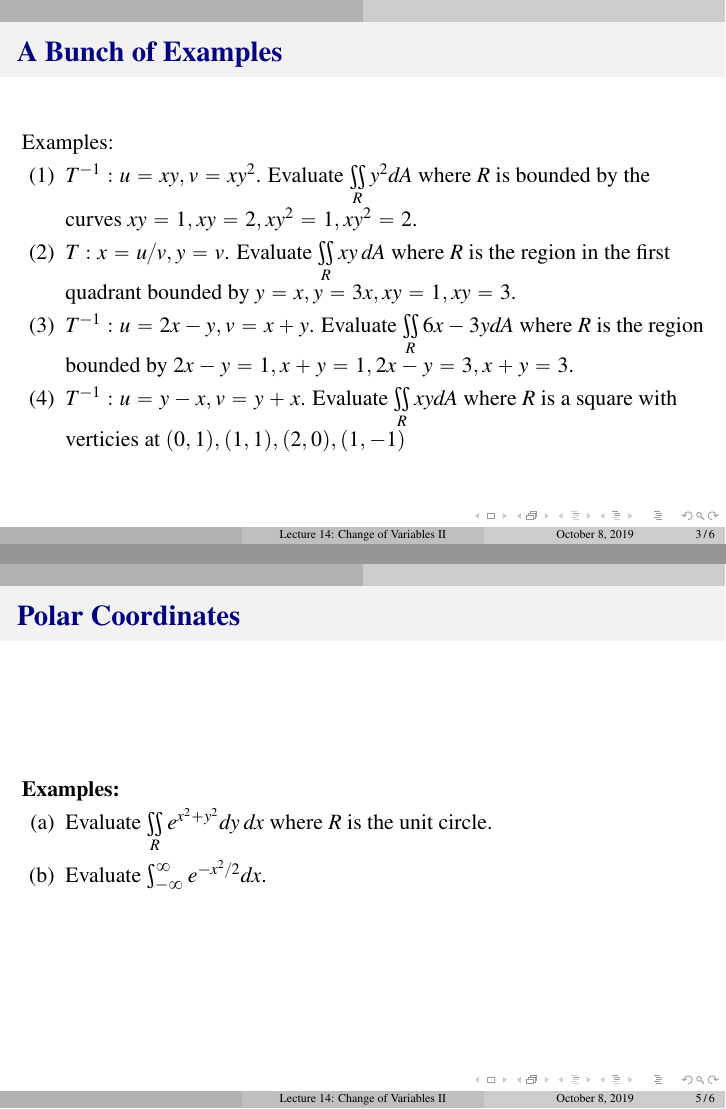
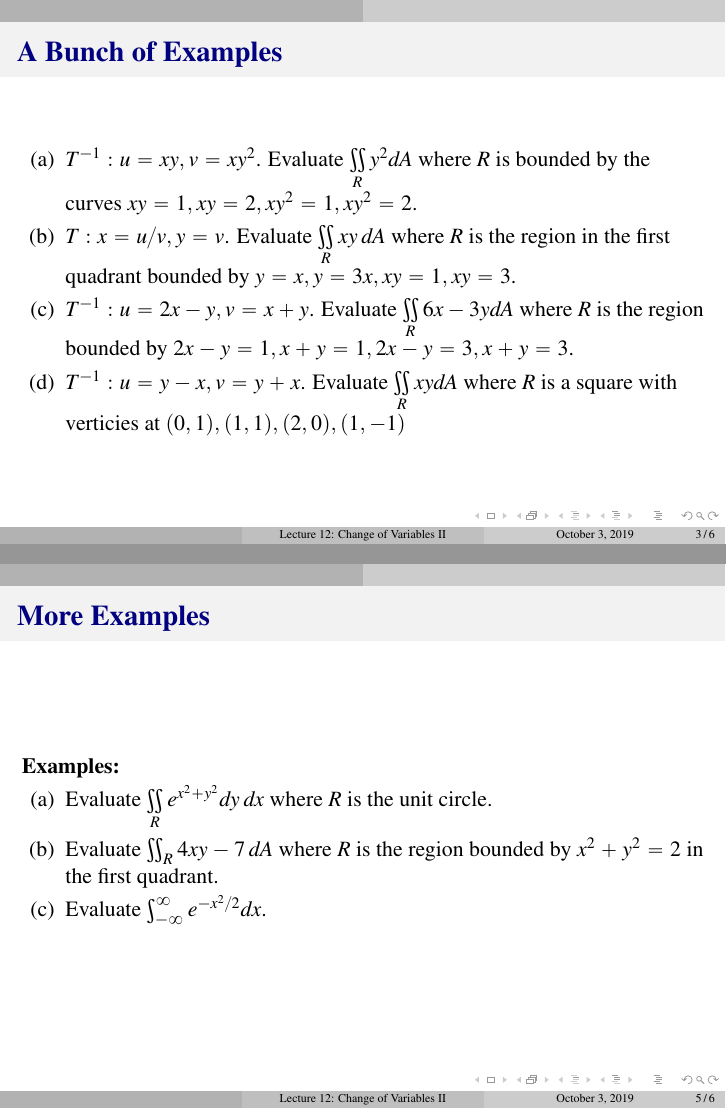
Before and after one commit to marie-tuft/B2081-calc-materials, LaTeX slides (Lectures/L12_Variable-Transformation-Pt2/L12_Variable-Transformation-Pt2.tex): pages 3 and 5 of 6, joined at a grey line. Compiled offline with pdfLaTeX.

Commit message:
Update lecture 12 and midterm review

```diff
--- a/Lectures/L12_Variable-Transformation-Pt2/L12_Variable-Transformation-Pt2.tex
+++ b/Lectures/L12_Variable-Transformation-Pt2/L12_Variable-Transformation-Pt2.tex
@@ -9,8 +9,8 @@
 \setbeamerfont{frametitle}{series=\bfseries}
 \setbeamerfont{title}{series=\bfseries}
 
-\title{Lecture 14: Change of Variables II}
-\date{October 8, 2019}
+\title{Lecture 12: Change of Variables II}
+\date{October 3, 2019}
 
 \begin{document}
 
@@ -32,12 +32,12 @@ $$\iint\limits_{R} f(x,y)dy\,dx = \iint\limits_{S} f[g(u,v),h(u,v)] |J| dv\,du$$
 
 \begin{frame}
 \frametitle{A Bunch of Examples}
-Examples:
+
 \begin{itemize}
-	\item[(1)] $T^{-1}: u=xy,v=xy^2$. Evaluate $\iint\limits_{R} y^2 dA$ where $R$ is bounded by the curves $xy=1,xy=2,xy^2=1,xy^2=2$.
-	\item[(2)]$T: x=u/v, y=v$. Evaluate $\iint\limits_{R} xy \,dA$ where $R$ is the region in the first quadrant bounded by $y=x,y=3x,xy=1,xy=3$.
-	\item[(3)]$T^{-1}: u=2x-y,v=x+y$. Evaluate $\iint\limits_{R} 6x-3y dA$ where $R$ is the region bounded by $2x-y=1,x+y=1,2x-y=3,x+y=3$.
-	\item[(4)]$T^{-1}: u=y-x,v=y+x$. Evaluate $\iint\limits_{R} xy dA$ where $R$ is a square with verticies at $(0,1),(1,1),(2,0),(1,-1)$
+	\item[(a)] $T^{-1}: u=xy,v=xy^2$. Evaluate $\iint\limits_{R} y^2 dA$ where $R$ is bounded by the curves $xy=1,xy=2,xy^2=1,xy^2=2$.
+	\item[(b)]$T: x=u/v, y=v$. Evaluate $\iint\limits_{R} xy \,dA$ where $R$ is the region in the first quadrant bounded by $y=x,y=3x,xy=1,xy=3$.
+	\item[(c)]$T^{-1}: u=2x-y,v=x+y$. Evaluate $\iint\limits_{R} 6x-3y dA$ where $R$ is the region bounded by $2x-y=1,x+y=1,2x-y=3,x+y=3$.
+	\item[(d)]$T^{-1}: u=y-x,v=y+x$. Evaluate $\iint\limits_{R} xy dA$ where $R$ is a square with verticies at $(0,1),(1,1),(2,0),(1,-1)$
 \end{itemize}
 \end{frame}
 
@@ -59,11 +59,12 @@ $$M = \begin{bmatrix}
 
 
 \begin{frame}
-\frametitle{Polar Coordinates}
+\frametitle{More Examples}
 \textbf{Examples:}
 \begin{itemize}
 	\item[(a)] Evaluate $\iint\limits_{R} e^{x^2+y^2} dy\,dx$ where $R$ is the unit circle.
-	\item[(b)] Evaluate $\int_{-\infty}^\infty e^{-x^2/2}dx$.
+	\item[(b)] Evaluate $\iint_{R} 4xy-7 \mathop{dA}$ where $R$ is the region bounded by $x^2+y^2 = 2$ in the first quadrant.
+	\item[(c)] Evaluate $\int_{-\infty}^\infty e^{-x^2/2}dx$.
 \end{itemize}
 \end{frame}
 
```
Also changed, not shown: Exam/B2081 Midterm Review.tex (+1 -2 lines), Exam/B2081 Midterm Review.pdf, Lectures/L12_Variable-Transformation-Pt2/L12_Variable-Transformation-Pt2.pdf (added), Lectures/L12_Variable-Transformation-Pt2/vmap.png (added), Lectures/L12_Variable-Transformation-Pt2/L12_Variable-Transformation-Pt2.tex (4 more changed lines), 9 other files.
